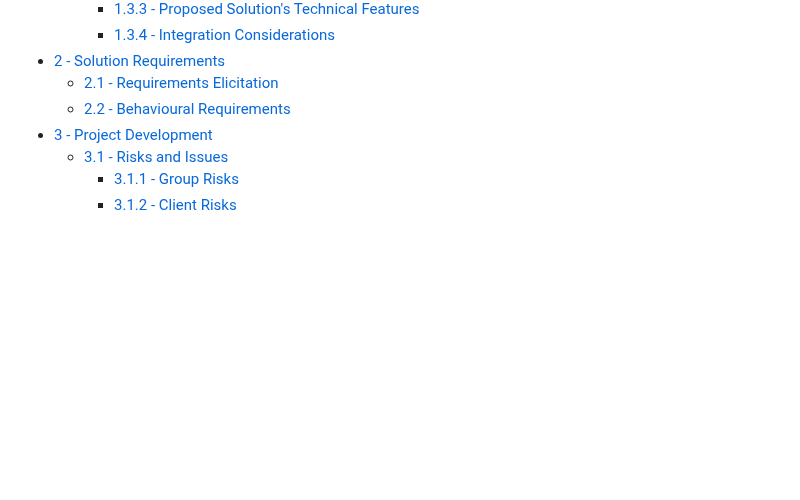
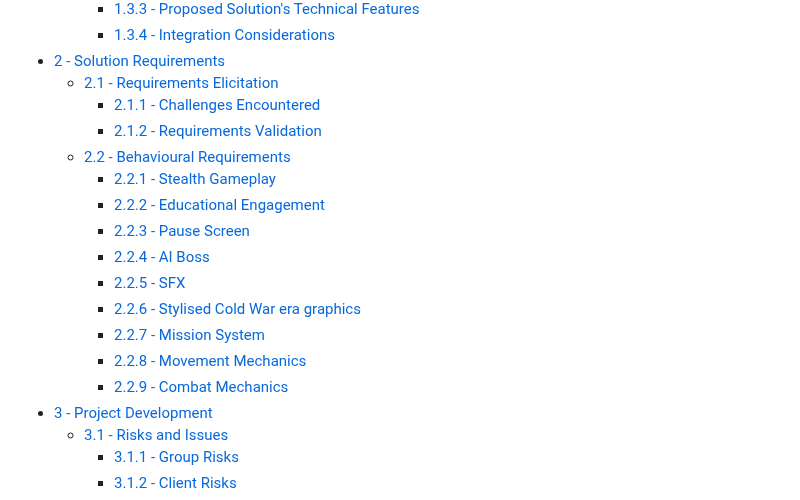
Before and after one commit to COMP2281/software-engineering-group24-25-05, a Markdown page: documentation/requirements.md, the part around the change. Drawn GitHub-style; blank space fills up the shorter version.

Commit message:
add headings

```diff
--- a/documentation/requirements.md
+++ b/documentation/requirements.md
@@ -36,7 +36,18 @@ This document is organised as follows:
     - [1.3.4 - Integration Considerations](#134-integration-considerations)
 - [2 - Solution Requirements](#2---solution-requirements)
   - [2.1 - Requirements Elicitation](#21---requirements-elicitation)
+    - [2.1.1 - Challenges Encountered](#211-challenges-encountered)
+    - [2.1.2 - Requirements Validation](#211-requirements-validation)
   - [2.2 - Behavioural Requirements](#22---behavioural-requirements)
+    - [2.2.1 - Stealth Gameplay](#221-stealth-gameplay)
+    - [2.2.2 - Educational Engagement](#222-educational-engagement)
+    - [2.2.3 - Pause Screen](#223-pause-screen)
+    - [2.2.4 - AI Boss](#224-ai-boss)
+    - [2.2.5 - SFX](#225-sfx)
+    - [2.2.6 - Stylised Cold War era graphics](#226-stylised-cold-war-era-graphics)
+    - [2.2.7 - Mission System](#227-mission-system)
+    - [2.2.8 - Movement Mechanics](#228-movement-mechanics)
+    - [2.2.9 - Combat Mechanics](#229-combat-mechanics)
 - [3 - Project Development](#3---project-management)
   - [3.1 - Risks and Issues](#31---risks-and-issues)
     - [3.1.1 - Group Risks](#311-group-risks)
```
